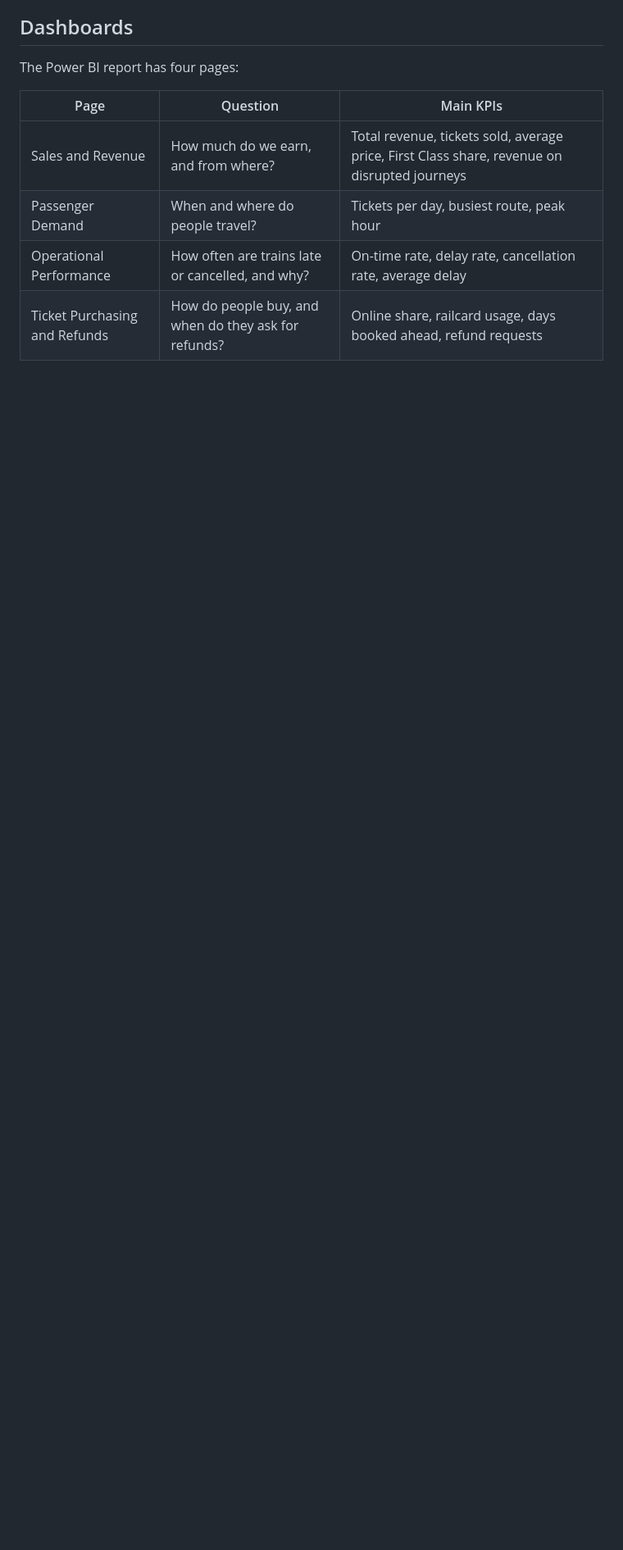
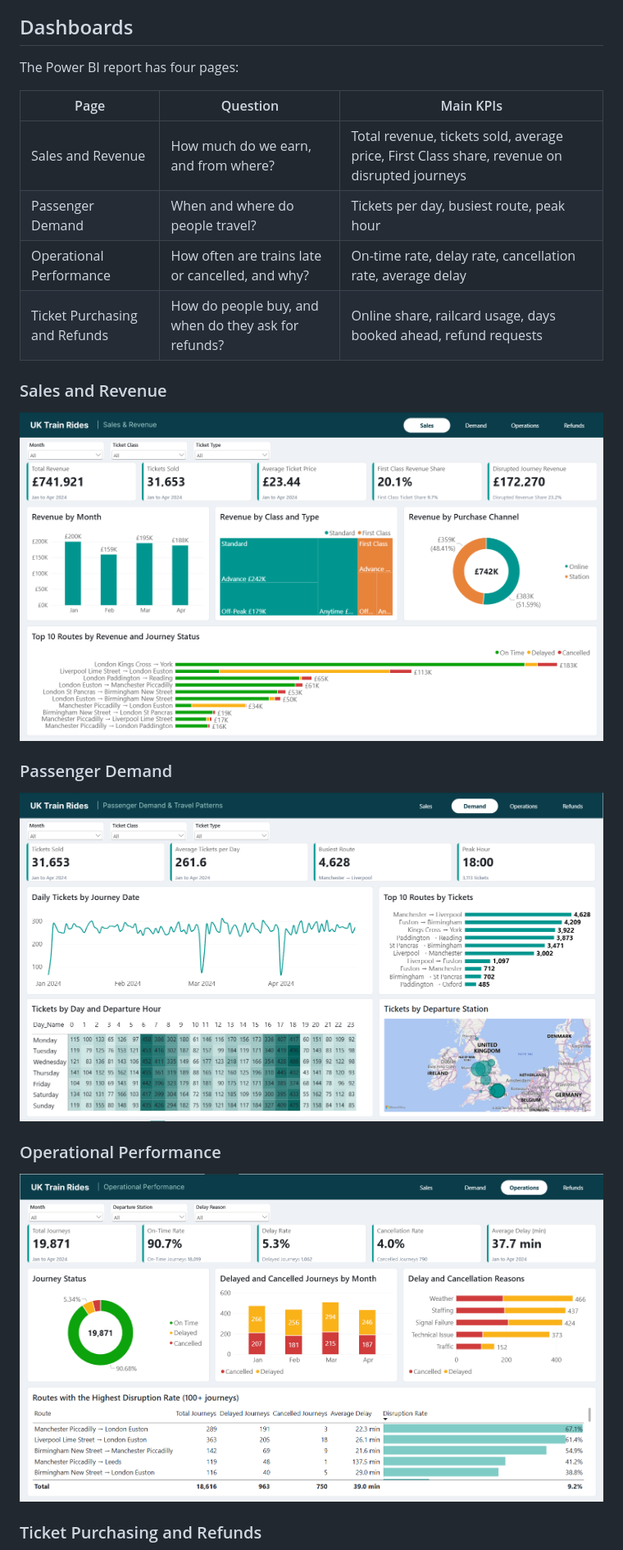
Before and after one commit to seiffayed/UK-Train-Rides, a Markdown page: README.md, the part around one of its changes. Shown at 82% size. GitHub-like rendering; pictures changed too: docs/screenshots/01_sales_revenue.png (added), docs/screenshots/02_passenger_demand.png (added), docs/screenshots/03_operational_performance.png (added); blank space fills up the shorter version.

Commit message:
Add dashboard screenshots to README

```diff
--- a/README.md
+++ b/README.md
@@ -131,4 +131,17 @@ The Power BI report has four pages:
 | Operational Performance | How often are trains late or cancelled, and why? | On-time rate, delay rate, cancellation rate, average delay |
 | Ticket Purchasing and Refunds | How do people buy, and when do they ask for refunds? | Online share, railcard usage, days booked ahead, refund requests |
 
-<!-- Screenshots of the four pages will be added here -->
+### Sales and Revenue
+
+![Sales and Revenue page](docs/screenshots/01_sales_revenue.png)
+
+### Passenger Demand
+
+![Passenger Demand page](docs/screenshots/02_passenger_demand.png)
+
+### Operational Performance
+
+![Operational Performance page](docs/screenshots/03_operational_performance.png)
+
+### Ticket Purchasing and Refunds
+
```
Also changed, not shown: other parts of README.md (+6 -0 lines), docs/screenshots/04_purchasing_refunds.png (added), 1 other file.
